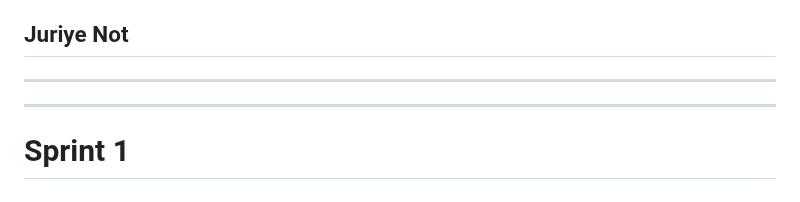
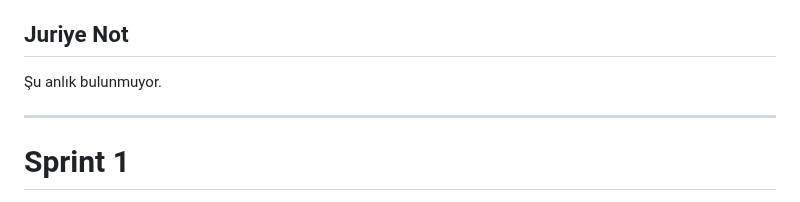
Before and after one commit to miraytopal123/F111---Mindmate, a Markdown page: README.md, the part around the change. Rendered like a GitHub page.

```diff
--- a/README.md
+++ b/README.md
@@ -48,7 +48,7 @@ Mindmate uygulaması bireylerin olumlu alışkanlıklar geliştirmelerine ve ya
 
 ## Juriye Not
 
----
+Şu anlık bulunmuyor.
 
 
 ---
```
